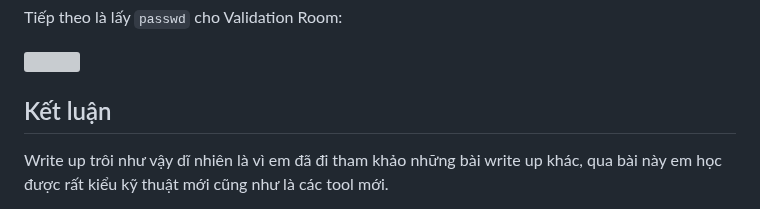
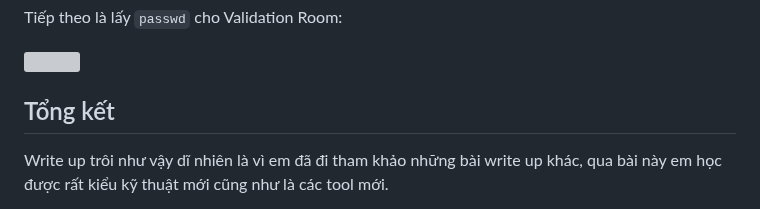
Before and after one commit to tu3n4nh/trainingKCSC, a Markdown page: task_8_ssrf/README.md, the part around the change. GitHub-like rendering; grey boxes are pictures that could not be loaded.

Commit message:
updating task 8

```diff
--- a/task_8_ssrf/README.md
+++ b/task_8_ssrf/README.md
@@ -209,7 +209,7 @@ Tiếp theo là lấy `passwd` cho Validation Room:
 
 ![](https://i.imgur.com/EeuPxnI.png)
 
-## Kết luận
+## Tổng kết
 Write up trôi như vậy dĩ nhiên là vì em đã đi tham khảo những bài write up khác, qua bài này em học được rất kiểu kỹ thuật mới cũng như là các tool mới.
 
 Trân thành cảm ơn tác giả của cách post:
```
